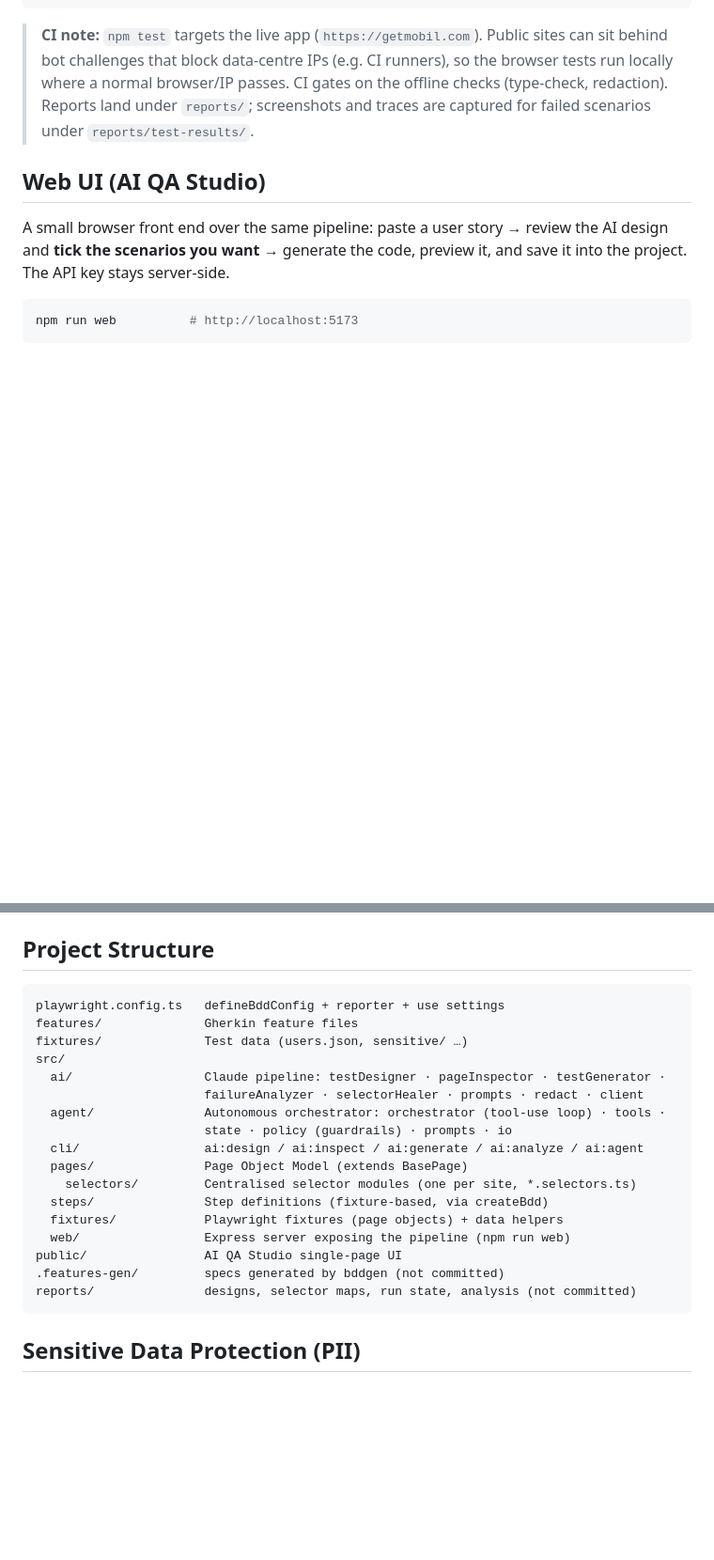
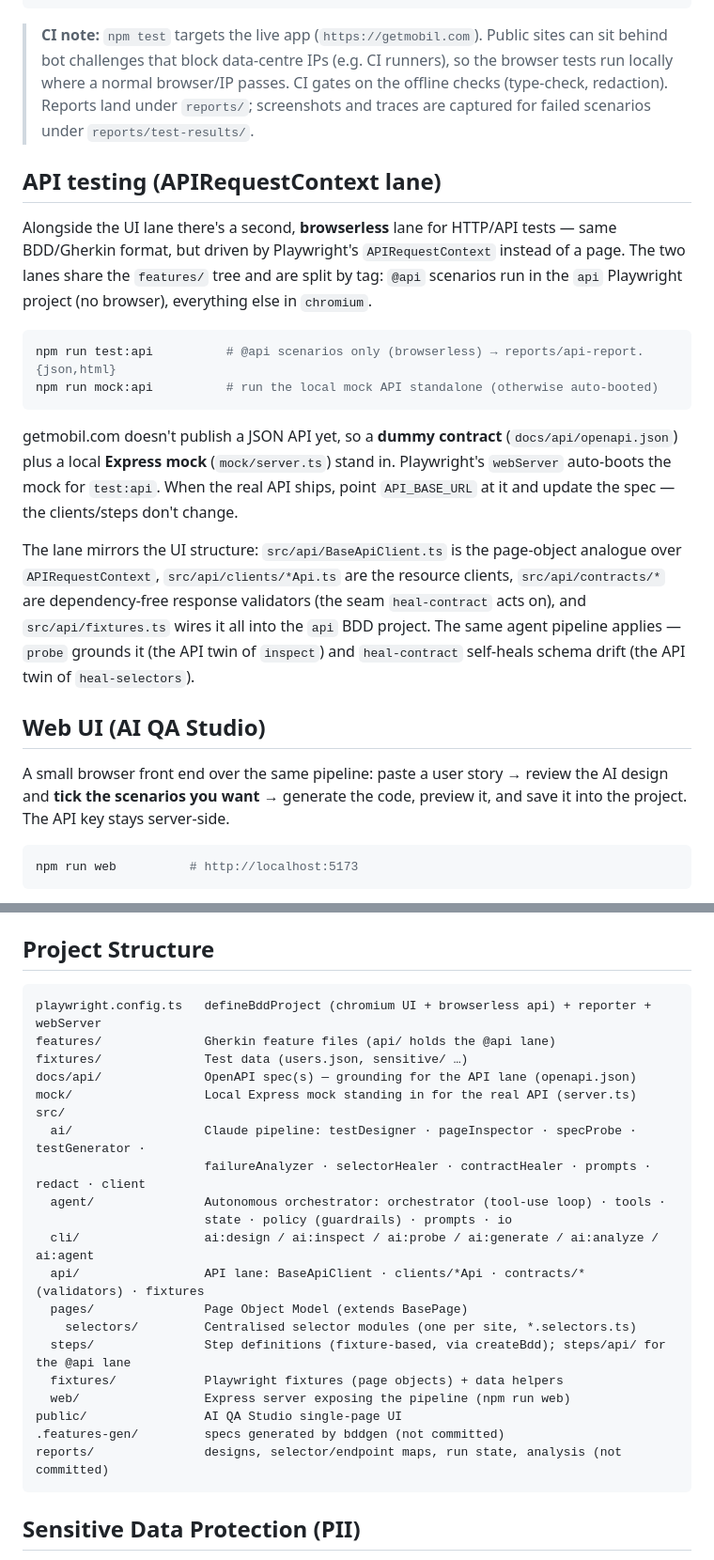
Before and after one commit to kadiratali/aiwright, a Markdown page: README.md, 2 parts joined by grey strips. Shown at 94% size. GitHub-like rendering; blank space fills up the shorter version.

````diff
--- a/README.md
+++ b/README.md
@@ -210,6 +232,30 @@ npm run report            # open the Cucumber HTML report
 > redaction). Reports land under `reports/`; screenshots and traces are captured for failed
 > scenarios under `reports/test-results/`.
 
+## API testing (APIRequestContext lane)
+
+Alongside the UI lane there's a second, **browserless** lane for HTTP/API tests — same
+BDD/Gherkin format, but driven by Playwright's `APIRequestContext` instead of a page. The two
+lanes share the `features/` tree and are split by tag: `@api` scenarios run in the `api`
+Playwright project (no browser), everything else in `chromium`.
+
+```bash
+npm run test:api          # @api scenarios only (browserless) → reports/api-report.{json,html}
+npm run mock:api          # run the local mock API standalone (otherwise auto-booted)
+```
+
+getmobil.com doesn't publish a JSON API yet, so a **dummy contract** (`docs/api/openapi.json`)
+plus a local **Express mock** (`mock/server.ts`) stand in. Playwright's `webServer` auto-boots
+the mock for `test:api`. When the real API ships, point `API_BASE_URL` at it and update the
+spec — the clients/steps don't change.
+
+The lane mirrors the UI structure: `src/api/BaseApiClient.ts` is the page-object analogue over
+`APIRequestContext`, `src/api/clients/*Api.ts` are the resource clients, `src/api/contracts/*`
+are dependency-free response validators (the seam `heal-contract` acts on), and
+`src/api/fixtures.ts` wires it all into the `api` BDD project. The same agent pipeline applies
+— `probe` grounds it (the API twin of `inspect`) and `heal-contract` self-heals schema drift
+(the API twin of `heal-selectors`).
+
 ## Web UI (AI QA Studio)
 
 A small browser front end over the same pipeline: paste a user story → review the AI design
@@ -257,23 +303,26 @@ The bundled `stories/getmobil-search.txt` (product search) is live-green end to
 ## Project Structure
 
 ```
-playwright.config.ts   defineBddConfig + reporter + use settings
-features/              Gherkin feature files
+playwright.config.ts   defineBddProject (chromium UI + browserless api) + reporter + webServer
+features/              Gherkin feature files (api/ holds the @api lane)
 fixtures/              Test data (users.json, sensitive/ …)
+docs/api/              OpenAPI spec(s) — grounding for the API lane (openapi.json)
+mock/                  Local Express mock standing in for the real API (server.ts)
 src/
-  ai/                  Claude pipeline: testDesigner · pageInspector · testGenerator ·
-                       failureAnalyzer · selectorHealer · prompts · redact · client
+  ai/                  Claude pipeline: testDesigner · pageInspector · specProbe · testGenerator ·
+                       failureAnalyzer · selectorHealer · contractHealer · prompts · redact · client
   agent/               Autonomous orchestrator: orchestrator (tool-use loop) · tools ·
                        state · policy (guardrails) · prompts · io
-  cli/                 ai:design / ai:inspect / ai:generate / ai:analyze / ai:agent
+  cli/                 ai:design / ai:inspect / ai:probe / ai:generate / ai:analyze / ai:agent
+  api/                 API lane: BaseApiClient · clients/*Api · contracts/* (validators) · fixtures
   pages/               Page Object Model (extends BasePage)
     selectors/         Centralised selector modules (one per site, *.selectors.ts)
-  steps/               Step definitions (fixture-based, via createBdd)
+  steps/               Step definitions (fixture-based, via createBdd); steps/api/ for the @api lane
   fixtures/            Playwright fixtures (page objects) + data helpers
   web/                 Express server exposing the pipeline (npm run web)
 public/                AI QA Studio single-page UI
 .features-gen/         specs generated by bddgen (not committed)
-reports/               designs, selector maps, run state, analysis (not committed)
+reports/               designs, selector/endpoint maps, run state, analysis (not committed)
 ```
 
 ## Sensitive Data Protection (PII)
````
Also changed, not shown: other parts of README.md (+30 -6 lines).
